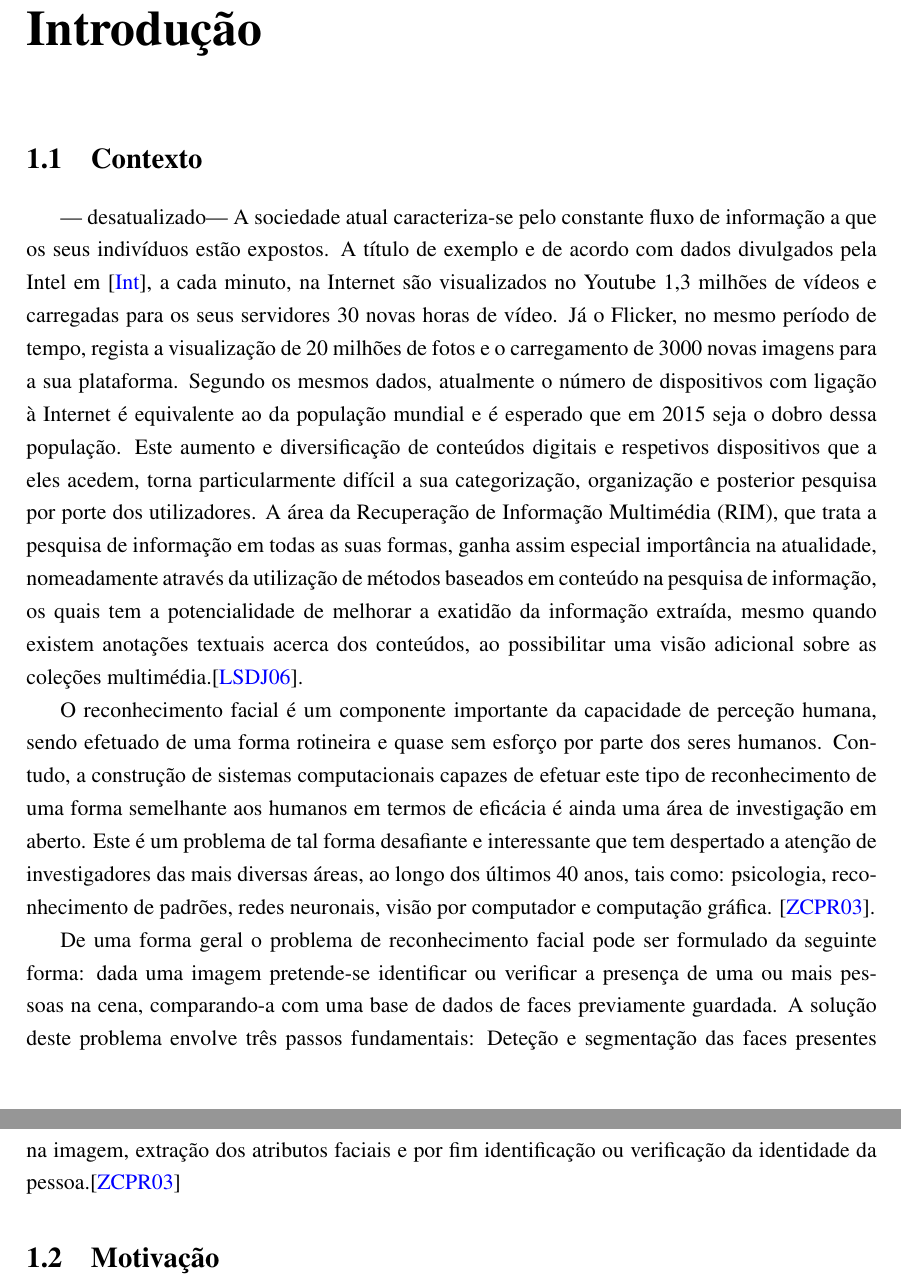
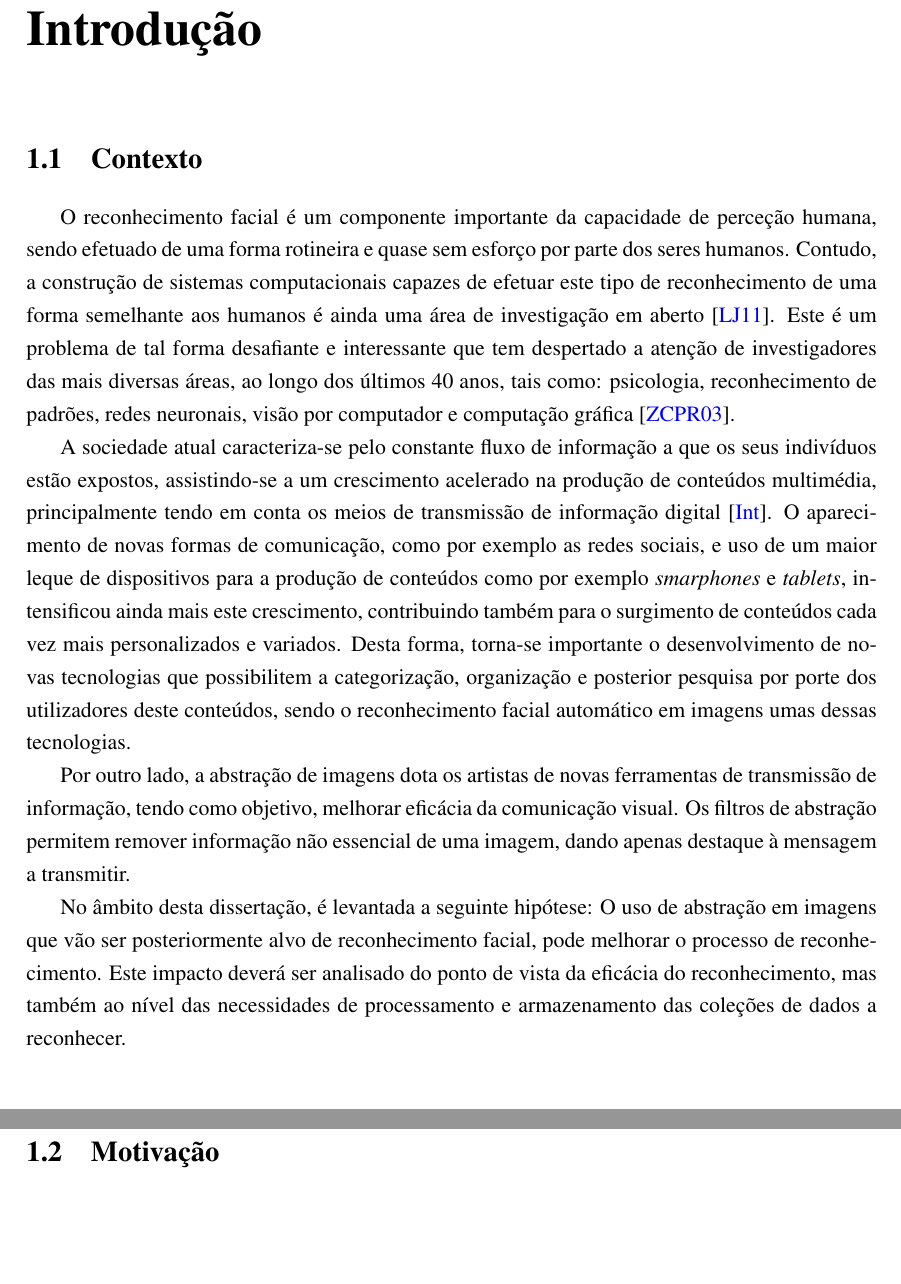
Before and after one commit to pedrotiagopontes/Visage, a LaTeX thesis (TechnicalReport/tese.tex, which reads TechnicalReport/body/introducao.tex): two parts of pages 11 and 12 of 52, joined at a grey line, cut so that both start at the same text, the shorter picture padded with empty space. Compiled offline with pdfLaTeX.

Commit message:
Contexto

```diff
--- a/TechnicalReport/body/introducao.tex
+++ b/TechnicalReport/body/introducao.tex
@@ -1,15 +1,13 @@
 \chapter{Introdução} \label{chap:intro}
 
 \section{Contexto} \label{sec:context}
---- desatualizado---
-A sociedade atual caracteriza-se pelo constante fluxo de informação a que os seus indivíduos estão expostos. A título de exemplo e de acordo com dados divulgados pela Intel em \citep{IntelCorporation}, a cada minuto, na Internet são visualizados no Youtube 1,3 milhões de vídeos e carregadas para os seus servidores 30 novas horas de vídeo. Já o Flicker, no mesmo período de tempo, regista a visualização de 20 milhões de fotos e o carregamento de 3000 novas imagens para a sua plataforma.
-Segundo os mesmos dados, atualmente o número de dispositivos com ligação à Internet é equivalente ao da população mundial e é esperado que em 2015 seja o dobro dessa população.
-Este aumento e diversificação de conteúdos digitais e respetivos dispositivos que a eles acedem, torna particularmente difícil a sua categorização, organização e posterior pesquisa por porte dos utilizadores. A área da  Recuperação de Informação Multimédia (RIM), que trata a pesquisa de informação em todas as suas formas, ganha assim especial importância na atualidade, nomeadamente através da utilização de métodos baseados em conteúdo na pesquisa de informação, os quais tem a potencialidade de melhorar a exatidão da informação extraída, mesmo quando existem anotações textuais acerca dos conteúdos, ao possibilitar uma visão adicional sobre as coleções multimédia.\citep{Lew2006}.
+O reconhecimento facial é um componente importante da capacidade de perceção humana, sendo efetuado de uma forma rotineira e quase sem esforço por parte dos seres humanos. Contudo, a construção de sistemas computacionais capazes de efetuar este tipo de reconhecimento de uma forma semelhante aos humanos é ainda uma área de investigação em aberto \citep{Li2011}. Este é um problema de tal forma desafiante e interessante que tem despertado a atenção de investigadores das mais diversas áreas, ao longo dos últimos 40 anos, tais como: psicologia, reconhecimento de padrões, redes neuronais, visão por computador e computação gráfica \citep{Zhao2003}.
 
-O reconhecimento facial é um componente importante da capacidade de perceção humana, sendo efetuado de uma forma rotineira e quase sem esforço por parte dos seres humanos. Contudo, a construção de sistemas computacionais capazes de efetuar este tipo de reconhecimento de uma forma semelhante aos humanos em termos de eficácia é ainda uma área de investigação em aberto. Este é um problema de tal forma desafiante e interessante que tem despertado a atenção de investigadores das mais diversas áreas, ao longo dos últimos 40 anos, tais como: psicologia, reconhecimento de padrões, redes neuronais, visão por computador e computação gráfica. \citep{Zhao2003}.
+A sociedade atual caracteriza-se pelo constante fluxo de informação a que os seus indivíduos estão expostos, assistindo-se a um crescimento acelerado na produção de conteúdos multimédia, principalmente tendo em conta os meios de transmissão de informação digital \citep{IntelCorporation}. O aparecimento de novas formas de comunicação, como por exemplo as redes sociais, e uso de um maior leque de dispositivos para a produção de conteúdos como por exemplo \textit{smarphones} e \textit{tablets}, intensificou ainda mais este crescimento, contribuindo também para o surgimento de conteúdos cada vez mais personalizados e variados. Desta forma, torna-se importante o desenvolvimento de novas tecnologias que possibilitem a categorização, organização e posterior pesquisa por porte dos utilizadores deste conteúdos, sendo o reconhecimento facial automático em imagens umas dessas tecnologias.
 
-De uma forma geral o problema de reconhecimento facial pode ser formulado da seguinte forma: dada uma imagem pretende-se identificar ou verificar a presença de uma ou mais pessoas na cena, comparando-a com uma base de dados de faces previamente guardada. A solução deste problema envolve três passos fundamentais: Deteção e segmentação das faces presentes na imagem, extração dos atributos faciais e por fim identificação ou verificação da identidade da pessoa.\citep{Zhao2003}
+Por outro lado, a abstração de imagens dota os artistas de novas ferramentas de transmissão de informação, tendo como objetivo, melhorar eficácia da comunicação visual. Os filtros de abstração permitem remover informação não essencial de uma imagem, dando apenas destaque à mensagem a transmitir.
 
+No âmbito desta dissertação, é levantada a seguinte hipótese: O uso de abstração em imagens que vão ser posteriormente alvo de reconhecimento facial, pode melhorar o processo de reconhecimento. Este impacto deverá ser analisado do ponto de vista da eficácia do reconhecimento, mas também ao nível das necessidades de processamento e armazenamento das coleções de dados a reconhecer.
 
 \section{Motivação} \label{sec:motivation}
 O reconhecimento facial automático em imagens é uma área de investigação em aberto, principalmente quando considerados ambientes onde onde as condições de captura de imagens não são controladas, uma situação muito comum na grande maioria das bibliotecas de imagens existentes. Nessas situações, as grandes variações existentes ao nível da iluminação, pose e expressão dos indivíduos propõem grandes desafios à tarefa de reconhecimento facial automático para os quais existe ainda a necessidade de evoluir as soluções existentes.
```
Also changed, not shown: 1 other file.
